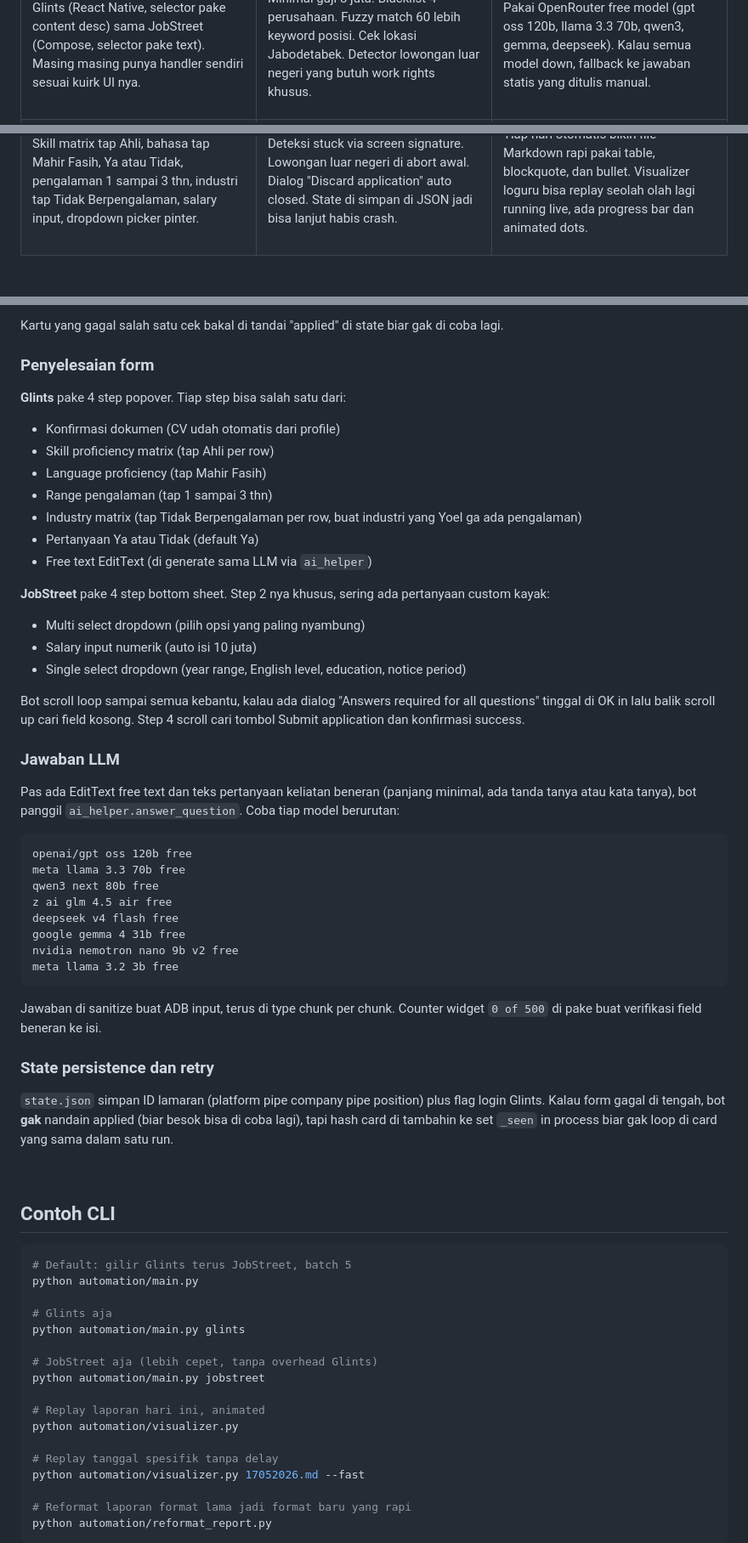
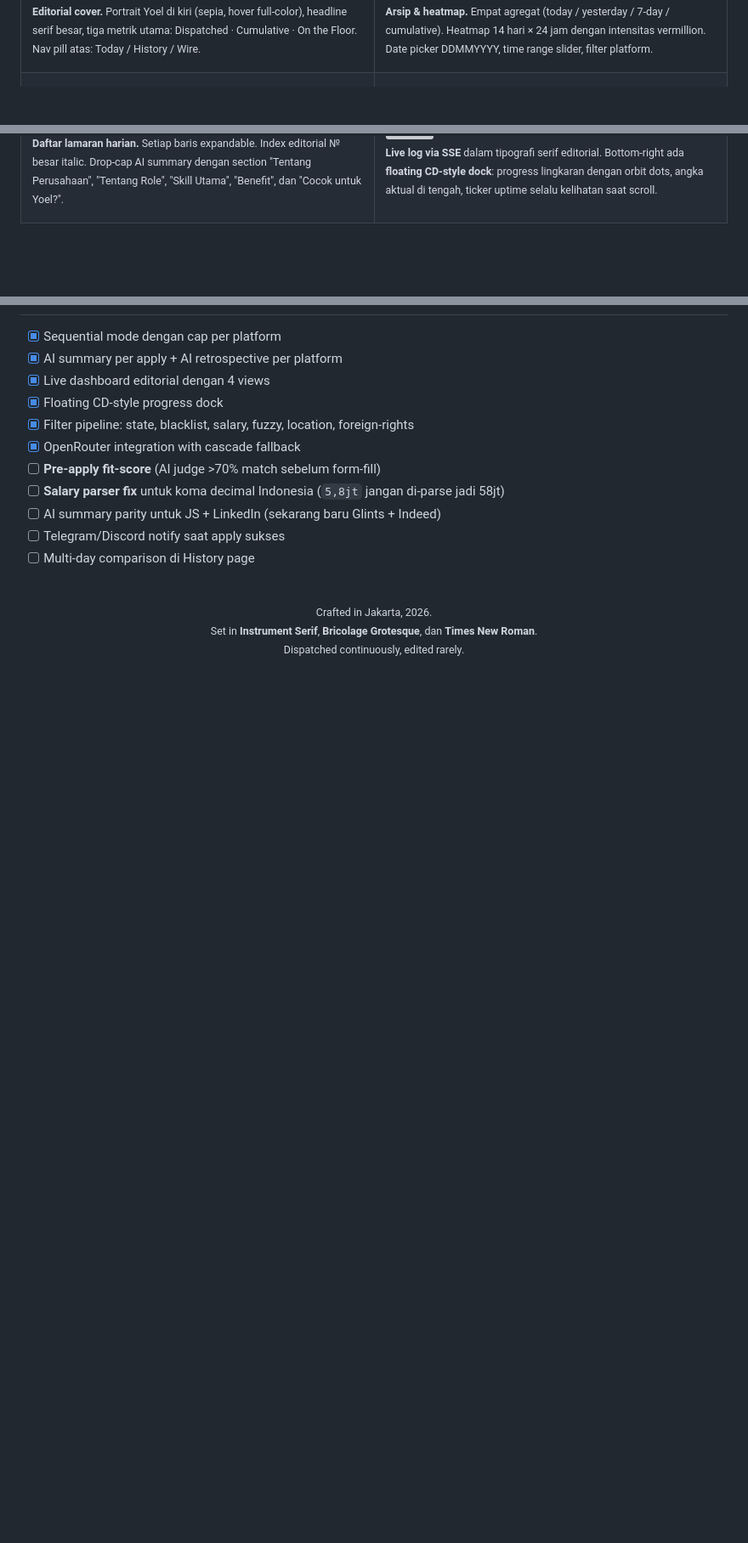
Before and after one commit to Y0EL/persona, a Markdown page: README.md, 3 parts joined by grey strips. Shown at 85% size. Rendered like a GitHub page; blank space fills up the shorter version; grey boxes are pictures that could not be loaded.

Commit message:
README di update lagi

````diff
--- a/README.md
+++ b/README.md
@@ -34,4 +66,4 @@ Ada juga visualizer keren yang replay laporan harian seolah olah lagi nge scan l
 
-Glints (React Native, selector pake content desc) sama JobStreet (Compose, selector pake text). Masing masing punya handler sendiri sesuai kuirk UI nya.
+<sub>**Editorial cover.** Portrait Yoel di kiri (sepia, hover full-color), headline serif besar, tiga metrik utama: Dispatched · Cumulative · On the Floor. Nav pill atas: Today / History / Wire.</sub>
 
 </td>
@@ -57,4 +84,4 @@ Pakai OpenRouter free model (gpt oss 120b, llama 3.3 70b, qwen3, gemma, deepseek
 
-Skill matrix tap Ahli, bahasa tap Mahir Fasih, Ya atau Tidak, pengalaman 1 sampai 3 thn, industri tap Tidak Berpengalaman, salary input, dropdown picker pinter.
+<sub>**Daftar lamaran harian.** Setiap baris expandable. Index editorial № besar italic. Drop-cap AI summary dengan section "Tentang Perusahaan", "Tentang Role", "Skill Utama", "Benefit", dan "Cocok untuk Yoel?".</sub>
 
 </td>
@@ -209,67 +310,22 @@ Tiap kartu yang ke detek bakal lewatin urutan filter ini:
-Kartu yang gagal salah satu cek bakal di tandai "applied" di state biar gak di coba lagi.
-
-### Penyelesaian form
-
-**Glints** pake 4 step popover. Tiap step bisa salah satu dari:
-
-- Konfirmasi dokumen (CV udah otomatis dari profile)
-- Skill proficiency matrix (tap Ahli per row)
-- Language proficiency (tap Mahir Fasih)
-- Range pengalaman (tap 1 sampai 3 thn)
-- Industry matrix (tap Tidak Berpengalaman per row, buat industri yang Yoel ga ada pengalaman)
-- Pertanyaan Ya atau Tidak (default Ya)
-- Free text EditText (di generate sama LLM via `ai_helper`)
-
-**JobStreet** pake 4 step bottom sheet. Step 2 nya khusus, sering ada pertanyaan custom kayak:
-
-- Multi select dropdown (pilih opsi yang paling nyambung)
-- Salary input numerik (auto isi 10 juta)
-- Single select dropdown (year range, English level, education, notice period)
-
-Bot scroll loop sampai semua kebantu, kalau ada dialog "Answers required for all questions" tinggal di OK in lalu balik scroll up cari field kosong. Step 4 scroll cari tombol Submit application dan konfirmasi success.
-
-### Jawaban LLM
-
-Pas ada EditText free text dan teks pertanyaan keliatan beneran (panjang minimal, ada tanda tanya atau kata tanya), bot panggil `ai_helper.answer_question`. Coba tiap model berurutan:
-
-```
-openai/gpt oss 120b free
-meta llama 3.3 70b free
-qwen3 next 80b free
-z ai glm 4.5 air free
-deepseek v4 flash free
-google gemma 4 31b free
-nvidia nemotron nano 9b v2 free
-meta llama 3.2 3b free
-```
-
-Jawaban di sanitize buat ADB input, terus di type chunk per chunk. Counter widget `0 of 500` di pake buat verifikasi field beneran ke isi.
-
-### State persistence dan retry
-
-`state.json` simpan ID lamaran (platform pipe company pipe position) plus flag login Glints. Kalau form gagal di tengah, bot **gak** nandain applied (biar besok bisa di coba lagi), tapi hash card di tambahin ke set `_seen` in process biar gak loop di card yang sama dalam satu run.
+- [x] Sequential mode dengan cap per platform
+- [x] AI summary per apply + AI retrospective per platform
+- [x] Live dashboard editorial dengan 4 views
+- [x] Floating CD-style progress dock
+- [x] Filter pipeline: state, blacklist, salary, fuzzy, location, foreign-rights
+- [x] OpenRouter integration with cascade fallback
+- [ ] **Pre-apply fit-score** (AI judge >70% match sebelum form-fill)
+- [ ] **Salary parser fix** untuk koma decimal Indonesia (`5,8jt` jangan di-parse jadi 58jt)
+- [ ] AI summary parity untuk JS + LinkedIn (sekarang baru Glints + Indeed)
+- [ ] Telegram/Discord notify saat apply sukses
+- [ ] Multi-day comparison di History page
 
 <br/>
 
-## Contoh CLI
+<div align="center">
 
-```powershell
-# Default: gilir Glints terus JobStreet, batch 5
-python automation/main.py
+<sub>
+Crafted in Jakarta, 2026.<br/>
+Set in <b>Instrument Serif</b>, <b>Bricolage Grotesque</b>, dan <b>Times New Roman</b>.<br/>
+Dispatched continuously, edited rarely.
+</sub>
 
-# Glints aja
-python automation/main.py glints
-
-# JobStreet aja (lebih cepet, tanpa overhead Glints)
-python automation/main.py jobstreet
-
-# Replay laporan hari ini, animated
-python automation/visualizer.py
-
-# Replay tanggal spesifik tanpa delay
-python automation/visualizer.py 17052026.md --fast
-
-# Reformat laporan format lama jadi format baru yang rapi
-python automation/reformat_report.py
-```
-
````
Also changed, not shown: other parts of README.md (+233 -183 lines).
